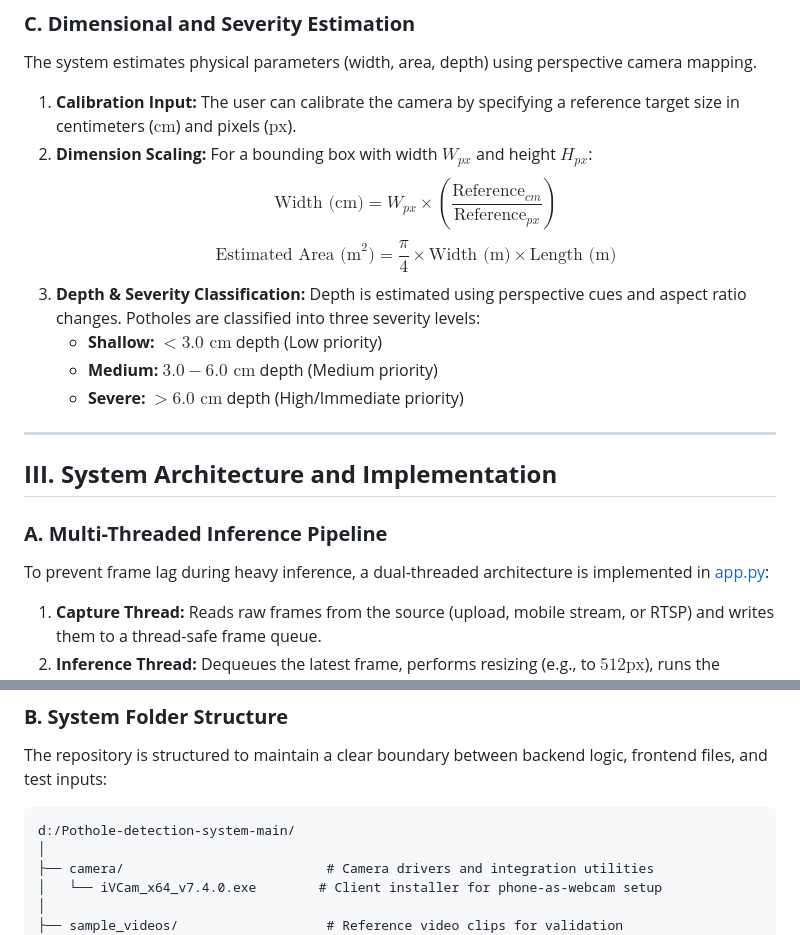
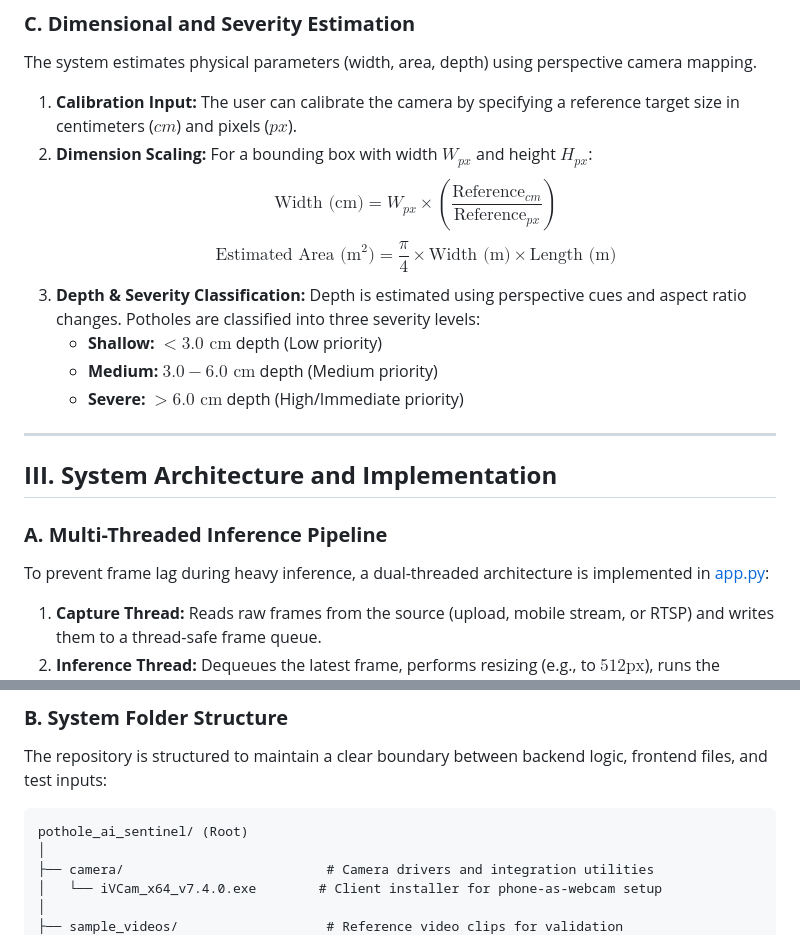
Before and after one commit to paragyeole10/pothole_ai_sentinel, a Markdown page: README.md, 2 parts joined by grey strips. Drawn GitHub-style.

Commit message:
Fix README.md image paths and links for GitHub compatibility

````diff
--- a/README.md
+++ b/README.md
@@ -60,10 +60,14 @@ Single-frame detections are prone to counting duplicate detections as a vehicle
 
 ### **C. Dimensional and Severity Estimation**
 The system estimates physical parameters (width, area, depth) using perspective camera mapping.
-1. **Calibration Input:** The user can calibrate the camera by specifying a reference target size in centimeters ($\text{cm}$) and pixels ($\text{px}$).
+1. **Calibration Input:** The user can calibrate the camera by specifying a reference target size in centimeters ($cm$) and pixels ($px$).
 2. **Dimension Scaling:** For a bounding box with width $W_{px}$ and height $H_{px}$:
-$$\text{Width (cm)} = W_{px} \times \left( \frac{\text{Reference}_{cm}}{\text{Reference}_{px}} \right)$$
-$$\text{Estimated Area (m}^2) = \frac{\pi}{4} \times \text{Width (m)} \times \text{Length (m)}$$
+$$
+\text{Width (cm)} = W_{px} \times \left( \frac{\text{Reference}_{cm}}{\text{Reference}_{px}} \right)
+$$
+$$
+\text{Estimated Area (m}^2) = \frac{\pi}{4} \times \text{Width (m)} \times \text{Length (m)}
+$$
 3. **Depth & Severity Classification:** Depth is estimated using perspective cues and aspect ratio changes. Potholes are classified into three severity levels:
    * **Shallow:** $< 3.0\text{ cm}$ depth (Low priority)
    * **Medium:** $3.0 - 6.0\text{ cm}$ depth (Medium priority)
@@ -83,7 +87,7 @@ To prevent frame lag during heavy inference, a dual-threaded architecture is imp
 The repository is structured to maintain a clear boundary between backend logic, frontend files, and test inputs:
 
 ```text
-d:/Pothole-detection-system-main/
+pothole_ai_sentinel/ (Root)
 │
 ├── camera/                          # Camera drivers and integration utilities
 │   └── iVCam_x64_v7.4.0.exe        # Client installer for phone-as-webcam setup
````
Also changed, not shown: other parts of README.md (+5 -8 lines).
